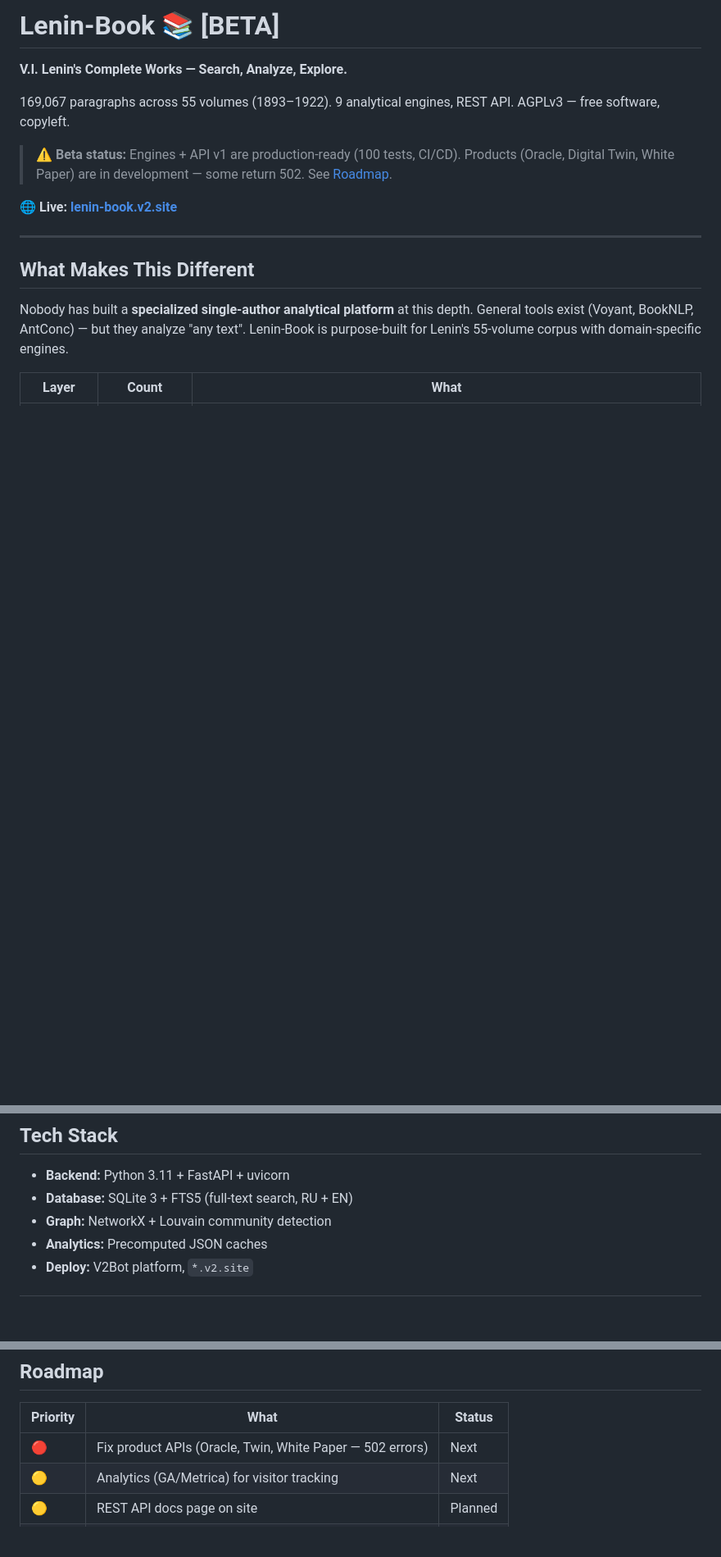
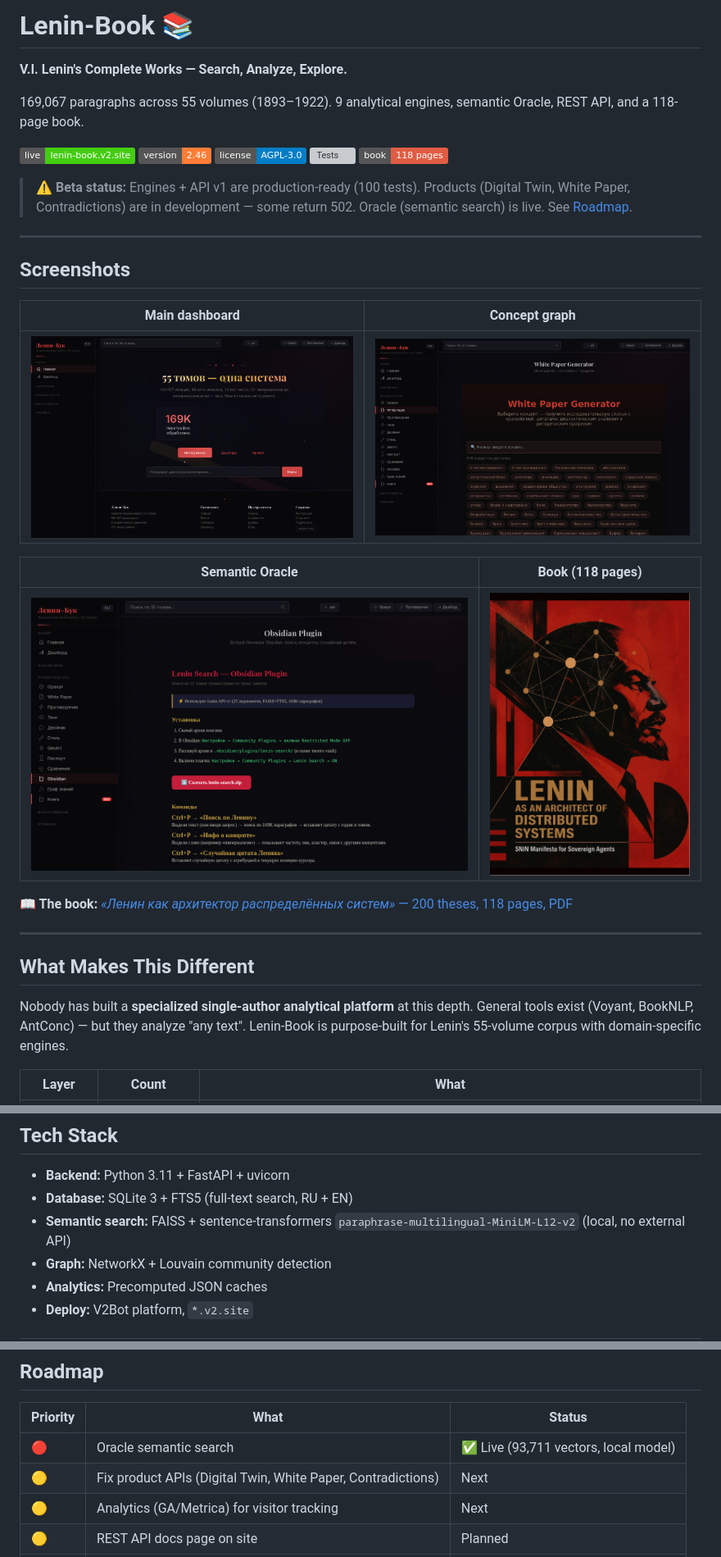
Before and after one commit to konantgit-sys/lenin-lab, a Markdown page: README.md, 3 parts joined by grey strips. Shown at 82% size. Rendered like a GitHub page; pictures changed too: screenshots/01_home.png (added), screenshots/02_graph.png (added), screenshots/03_oracle.png (added); badges without logos; blank space fills up the shorter version; grey boxes are pictures that could not be loaded.

Commit message:
README v2: badges, screenshots (home/graph/oracle/book), quick start, architecture diagram, book link; requirements: fastembed+faiss

```diff
--- a/README.md
+++ b/README.md
@@ -1,13 +1,30 @@
-# Lenin-Book 📚 [BETA]
+# Lenin-Book 📚
 
 **V.I. Lenin's Complete Works — Search, Analyze, Explore.**
 
-169,067 paragraphs across 55 volumes (1893–1922). 9 analytical engines, REST API.
-AGPLv3 — free software, copyleft.
+169,067 paragraphs across 55 volumes (1893–1922). 9 analytical engines, semantic Oracle, REST API, and a 118-page book.
 
-> ⚠️ **Beta status:** Engines + API v1 are production-ready (100 tests, CI/CD). Products (Oracle, Digital Twin, White Paper) are in development — some return 502. See [Roadmap](#roadmap).
+[![Live](https://img.shields.io/badge/live-lenin--book.v2.site-brightgreen)](https://lenin-book.v2.site)
+[![Version](https://img.shields.io/badge/version-2.46-orange)]()
+[![License](https://img.shields.io/badge/license-AGPL--3.0-blue)](LICENSE)
+[![Tests](https://img.shields.io/badge/tests-100%2F100-green)]()
+[![Book](https://img.shields.io/badge/book-118%20pages-red)](https://lenin-book.v2.site/lenin_book_v5.8.3.pdf)
 
-🌐 **Live:** **[lenin-book.v2.site](https://lenin-book.v2.site)**
+> ⚠️ **Beta status:** Engines + API v1 are production-ready (100 tests). Products (Digital Twin, White Paper, Contradictions) are in development — some return 502. Oracle (semantic search) is live. See [Roadmap](#roadmap).
+
+---
+
+## Screenshots
+
+| Main dashboard | Concept graph |
+|---|---|
+| ![Home](screenshots/01_home.png) | ![Graph](screenshots/02_graph.png) |
+
+| Semantic Oracle | Book (118 pages) |
+|---|---|
+| ![Oracle](screenshots/03_oracle.png) | [![Book](screenshots/04_book_cover.png)](https://lenin-book.v2.site/lenin_book_v5.8.3.pdf) |
+
+**📖 The book:** [*«Ленин как архитектор распределённых систем»* — 200 theses, 118 pages, PDF](https://lenin-book.v2.site/lenin_book_v5.8.3.pdf)
 
 ---
 
@@ -94,6 +156,7 @@ All errors return HTTP 200 (proxy-friendly) with `error: true`:
 
 - **Backend:** Python 3.11 + FastAPI + uvicorn
 - **Database:** SQLite 3 + FTS5 (full-text search, RU + EN)
+- **Semantic search:** FAISS + sentence-transformers `paraphrase-multilingual-MiniLM-L12-v2` (local, no external API)
 - **Graph:** NetworkX + Louvain community detection
 - **Analytics:** Precomputed JSON caches
 - **Deploy:** V2Bot platform, `*.v2.site`
@@ -119,7 +182,8 @@ python3 api_v2.py --build-caches
 
 | Priority | What | Status |
 |---|---|---|
-| 🔴 | Fix product APIs (Oracle, Twin, White Paper — 502 errors) | Next |
+| 🔴 | Oracle semantic search | ✅ Live (93,711 vectors, local model) |
+| 🟡 | Fix product APIs (Digital Twin, White Paper, Contradictions) | Next |
 | 🟡 | Analytics (GA/Metrica) for visitor tracking | Next |
 | 🟡 | REST API docs page on site | Planned |
 | 🟢 | Obsidian Plugin polish | Planned |
```
Also changed, not shown: other parts of README.md (+45 -0 lines), 1 other file.
